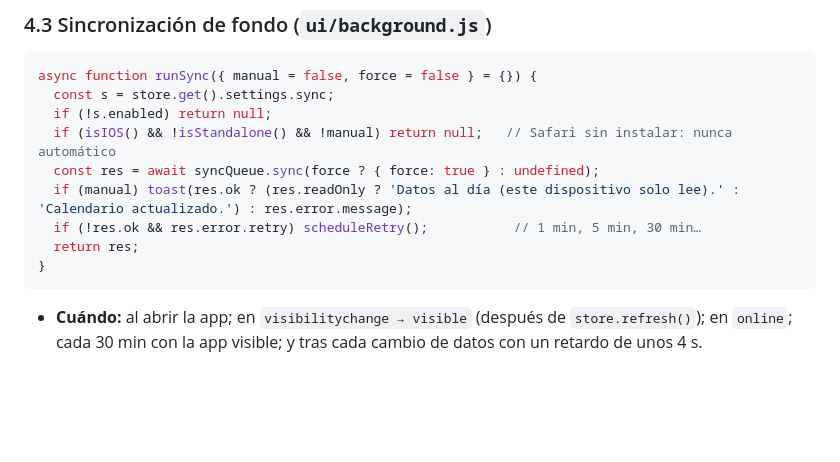
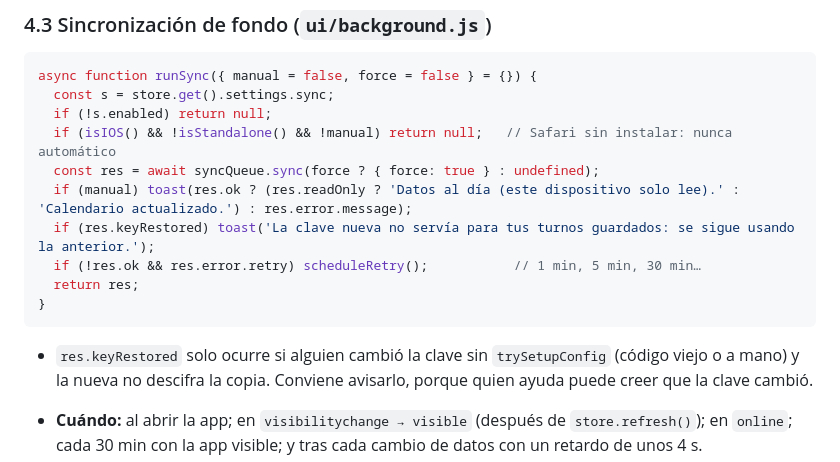
Before and after one commit to Mardar91/mauricio, a Markdown page: CORE-API.md, the part around the change. Drawn GitHub-style; blank space fills up the shorter version.

Commit message:
Lógica ronda 3: identidad antes de la red, enlace verificado, cola de sync (221 tests); CORE-API.md
Co-Authored-By: Claude Opus 5.5 <noreply@anthropic.com>
Claude-Session: https://claude.ai/code/session_01VcswMb7cFDsQSTs21sQimH

````diff
--- a/CORE-API.md
+++ b/CORE-API.md
@@ -269,10 +269,13 @@ async function runSync({ manual = false, force = false } = {}) {
   if (isIOS() && !isStandalone() && !manual) return null;   // Safari sin instalar: nunca automático
   const res = await syncQueue.sync(force ? { force: true } : undefined);
   if (manual) toast(res.ok ? (res.readOnly ? 'Datos al día (este dispositivo solo lee).' : 'Calendario actualizado.') : res.error.message);
+  if (res.keyRestored) toast('La clave nueva no servía para tus turnos guardados: se sigue usando la anterior.');
   if (!res.ok && res.error.retry) scheduleRetry();           // 1 min, 5 min, 30 min…
   return res;
 }
 ```
+
+- `res.keyRestored` solo ocurre si alguien cambió la clave sin `trySetupConfig` (código viejo o a mano) y la nueva no descifra la copia. Conviene avisarlo, porque quien ayuda puede creer que la clave cambió.
 
 - **Cuándo:** al abrir la app; en `visibilitychange → visible` (después de `store.refresh()`); en `online`; cada 30 min con la app visible; y tras cada cambio de datos con un retardo de unos 4 s.
 - **Clave de cambios (`dataKey`):** `days`, `tombstones`, `codes`, `codeTombstones`, `reminders`, y de `sync`: `enabled`, `owner`, `repo`, `branch`, `token`, `key` y `publishPlaces`.
````
